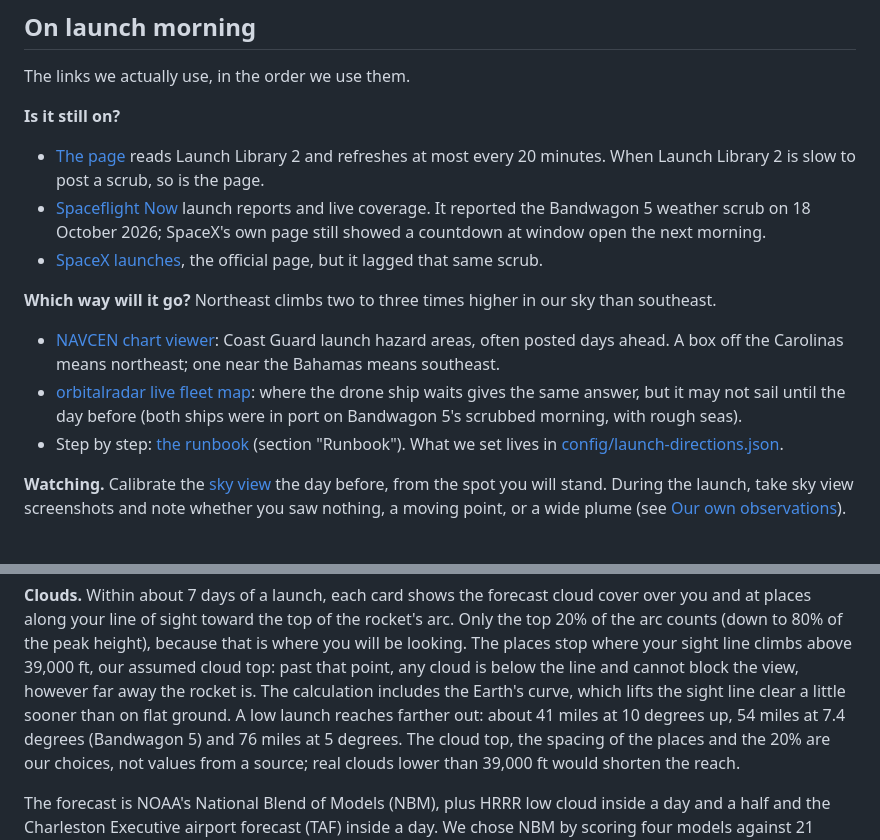
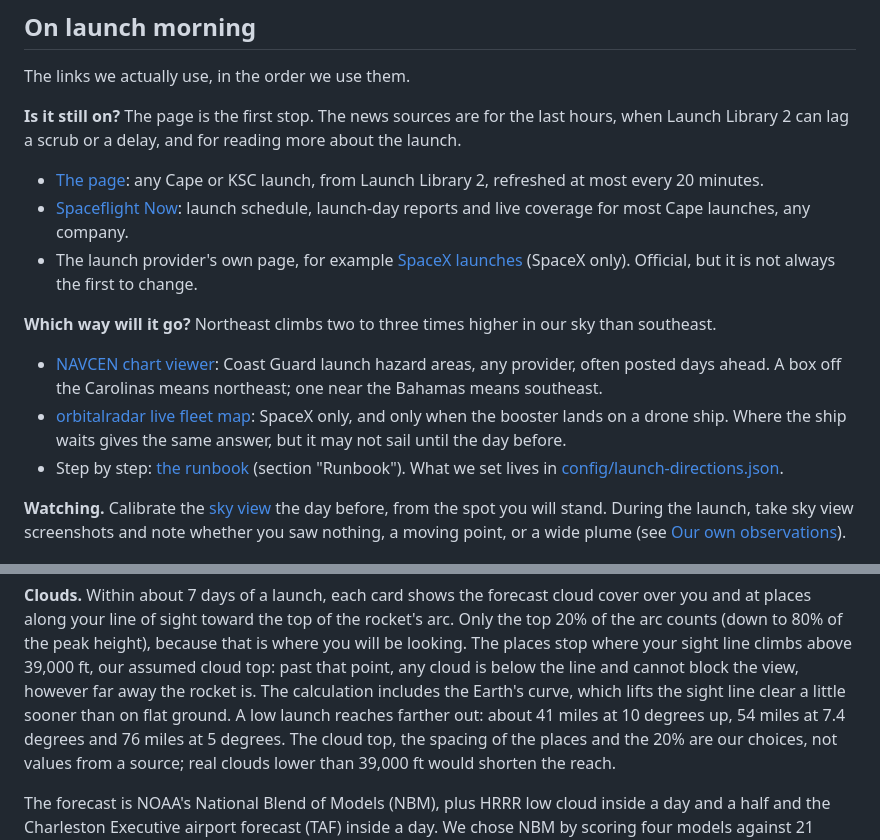
Before and after one commit to neely/spaceJellyfish, a Markdown page: README.md, 2 parts joined by grey strips. Rendered like a GitHub page.

Commit message:
Make the launch-morning links fit any launch
Remove the Bandwagon 5 details. Say which launches each source covers:
the page and Spaceflight Now cover Cape launches of any company; the
provider page and the drone ship map are SpaceX only.

Co-Authored-By: Claude Opus 5.5 <noreply@anthropic.com>
Claude-Session: https://claude.ai/code/session_01PPj6FH4t9GoiUAk3Mv6c2V

```diff
--- a/README.md
+++ b/README.md
@@ -28,26 +28,27 @@ built yet.
 ## On launch morning
 The links we actually use, in the order we use them.
 
-**Is it still on?**
-- [The page](https://jellyfish.benneely.com) reads Launch Library 2 and
-  refreshes at most every 20 minutes. When Launch Library 2 is slow to post
-  a scrub, so is the page.
-- [Spaceflight Now](https://spaceflightnow.com/launch-schedule/) launch
-  reports and live coverage. It reported the Bandwagon 5 weather scrub on
-  18 October 2026; SpaceX's own page still showed a countdown at window
-  open the next morning.
-- [SpaceX launches](https://www.spacex.com/launches/), the official page,
-  but it lagged that same scrub.
+**Is it still on?** The page is the first stop. The news sources are for
+the last hours, when Launch Library 2 can lag a scrub or a delay, and for
+reading more about the launch.
+- [The page](https://jellyfish.benneely.com): any Cape or KSC launch, from
+  Launch Library 2, refreshed at most every 20 minutes.
+- [Spaceflight Now](https://spaceflightnow.com/launch-schedule/): launch
+  schedule, launch-day reports and live coverage for most Cape launches,
+  any company.
+- The launch provider's own page, for example
+  [SpaceX launches](https://www.spacex.com/launches/) (SpaceX only). Official,
+  but it is not always the first to change.
 
 **Which way will it go?** Northeast climbs two to three times higher in our
 sky than southeast.
 - [NAVCEN chart viewer](https://navcen.uscg.gov/chart): Coast Guard launch
-  hazard areas, often posted days ahead. A box off the Carolinas means
-  northeast; one near the Bahamas means southeast.
+  hazard areas, any provider, often posted days ahead. A box off the
+  Carolinas means northeast; one near the Bahamas means southeast.
 - [orbitalradar live fleet map](https://orbitalradar.com/recovery-fleet):
-  where the drone ship waits gives the same answer, but it may not sail
-  until the day before (both ships were in port on Bandwagon 5's scrubbed
-  morning, with rough seas).
+  SpaceX only, and only when the booster lands on a drone ship. Where the
+  ship waits gives the same answer, but it may not sail until the day
+  before.
 - Step by step:
   [the runbook](reference/topics/cape-launch-azimuths-and-inclinations.md)
   (section "Runbook"). What we set lives in
@@ -154,7 +155,7 @@ that point, any cloud is below the line and cannot block the view, however
 far away the rocket is. The calculation includes the Earth's curve, which
 lifts the sight line clear a little sooner than on flat ground. A low
 launch reaches farther out: about 41 miles at 10 degrees up, 54 miles at
-7.4 degrees (Bandwagon 5) and 76 miles at 5 degrees. The cloud top, the
+7.4 degrees and 76 miles at 5 degrees. The cloud top, the
 spacing of the places and the 20% are our choices, not values from a
 source; real clouds lower than 39,000 ft would shorten the reach.
 
```
